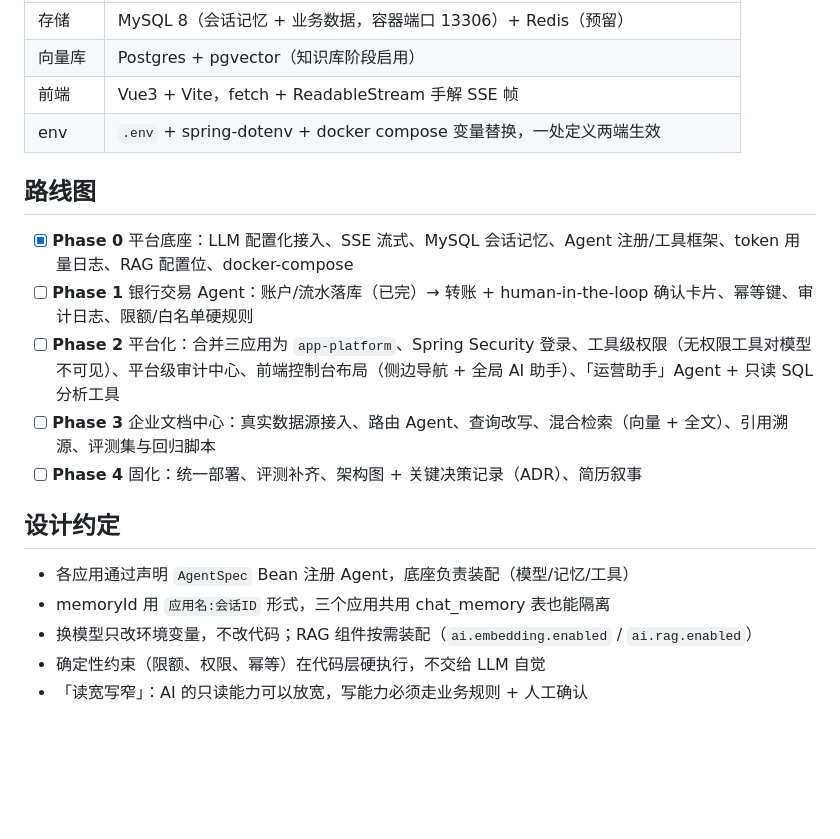
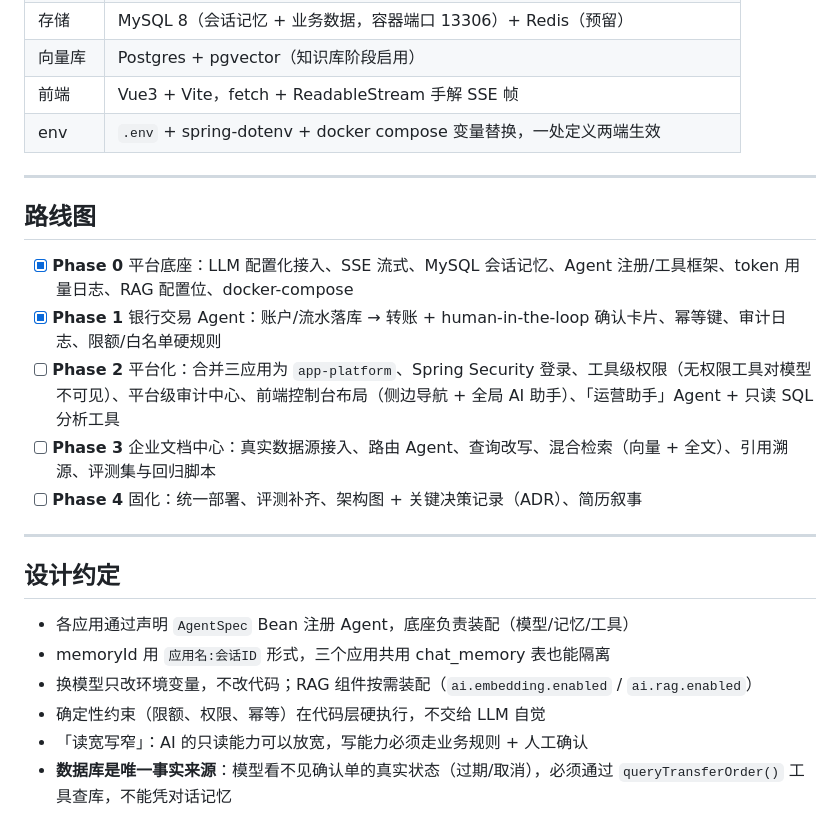
Before and after one commit to LZJ-666-Pro/ai-workbench, a Markdown page: README.md, the part around one of its changes. Rendered like a GitHub page; blank space fills up the shorter version.

```diff
--- a/README.md
+++ b/README.md
@@ -80,13 +129,17 @@ cd frontend && npm install && npm run dev
 | 前端 | Vue3 + Vite，fetch + ReadableStream 手解 SSE 帧 |
 | env | `.env` + spring-dotenv + docker compose 变量替换，一处定义两端生效 |
 
+---
+
 ## 路线图
 
 - [x] **Phase 0** 平台底座：LLM 配置化接入、SSE 流式、MySQL 会话记忆、Agent 注册/工具框架、token 用量日志、RAG 配置位、docker-compose
-- [ ] **Phase 1** 银行交易 Agent：账户/流水落库（已完）→ 转账 + human-in-the-loop 确认卡片、幂等键、审计日志、限额/白名单硬规则
+- [x] **Phase 1** 银行交易 Agent：账户/流水落库 → 转账 + human-in-the-loop 确认卡片、幂等键、审计日志、限额/白名单硬规则
 - [ ] **Phase 2** 平台化：合并三应用为 `app-platform`、Spring Security 登录、工具级权限（无权限工具对模型不可见）、平台级审计中心、前端控制台布局（侧边导航 + 全局 AI 助手）、「运营助手」Agent + 只读 SQL 分析工具
 - [ ] **Phase 3** 企业文档中心：真实数据源接入、路由 Agent、查询改写、混合检索（向量 + 全文）、引用溯源、评测集与回归脚本
 - [ ] **Phase 4** 固化：统一部署、评测补齐、架构图 + 关键决策记录（ADR）、简历叙事
+
+---
 
 ## 设计约定
 
@@ -95,3 +148,4 @@ cd frontend && npm install && npm run dev
 - 换模型只改环境变量，不改代码；RAG 组件按需装配（`ai.embedding.enabled` / `ai.rag.enabled`）
 - 确定性约束（限额、权限、幂等）在代码层硬执行，不交给 LLM 自觉
 - 「读宽写窄」：AI 的只读能力可以放宽，写能力必须走业务规则 + 人工确认
+- **数据库是唯一事实来源**：模型看不见确认单的真实状态（过期/取消），必须通过 `queryTransferOrder()` 工具查库，不能凭对话记忆
```
Also changed, not shown: other parts of README.md (+49 -0 lines), PHASE1_DEMO.md (added, +147 -0 lines).
